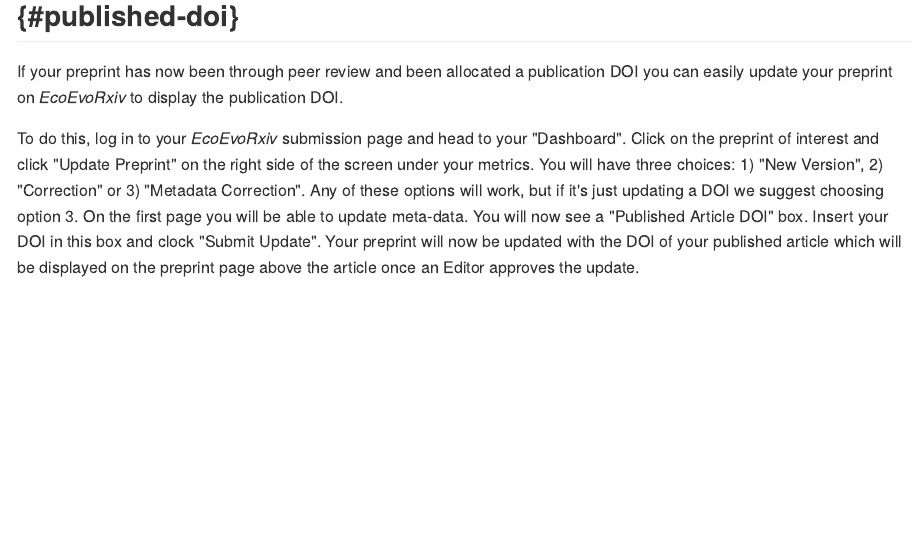
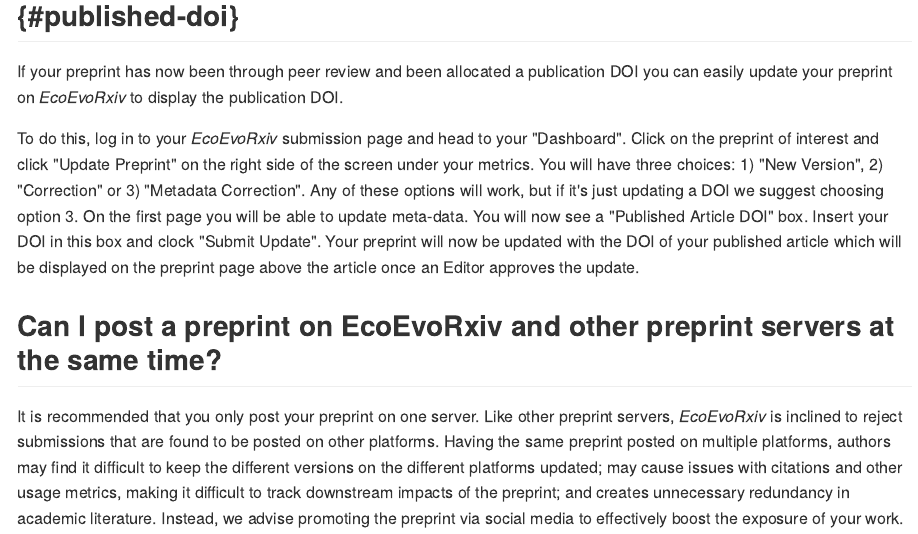
Before and after one commit to SORTEE/ecoevorxiv, an R Markdown document (02_FAQ.Rmd): the page in a window 1100 px wide, from 2410 px down. The pictures show the output file docs/02_FAQ.md that the author committed with the source, drawn offline in the style of GitHub.

Commit message:
Update FAQ & policy with respect to posting a preprint on multiple preprint servers

```diff
--- a/02_FAQ.Rmd
+++ b/02_FAQ.Rmd
@@ -43,3 +43,6 @@
 If your preprint has now been through peer review and been allocated a publication DOI you can easily update your preprint on *EcoEvoRxiv* to display the publication DOI.
 
 To do this, log in to your *EcoEvoRxiv* submission page and head to your "Dashboard". Click on the preprint of interest and click "Update Preprint" on the right side of the screen under your metrics. You will have three choices: 1) "New Version", 2) "Correction" or 3) "Metadata Correction". Any of these options will work, but if it's just updating a DOI we suggest choosing option 3. On the first page you will be able to update meta-data. You will now see a "Published Article DOI" box. Insert your DOI in this box and clock "Submit Update". Your preprint will now be updated with the DOI of your published article which will be displayed on the preprint page above the article once an Editor approves the update.
+
+## Can I post a preprint on EcoEvoRxiv and other preprint servers at the same time?
+It is recommended that you only post your preprint on one server. Like other preprint servers, *EcoEvoRxiv* is inclined to reject submissions that are found to be posted on other platforms. Having the same preprint posted on multiple platforms, authors may find it difficult to keep the different versions on the different platforms updated; may cause issues with citations and other usage metrics, making it difficult to track downstream impacts of the preprint; and creates unnecessary redundancy in academic literature. Instead, we advise promoting the preprint via social media to effectively boost the exposure of your work.
```
Also changed, not shown: 03_policy.Rmd (+3 -0 lines), docs/02_FAQ.md, docs/03_policy.md, docs/index.md, docs/reference-keys.txt, docs/search_index.json, 5 other files.
